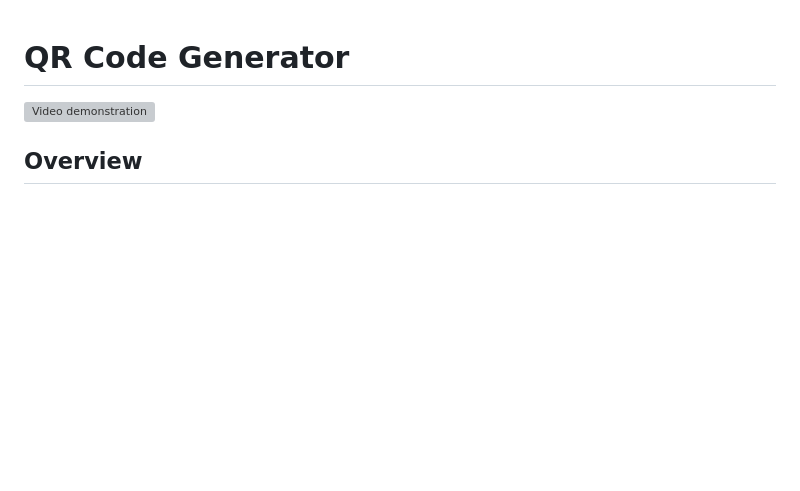
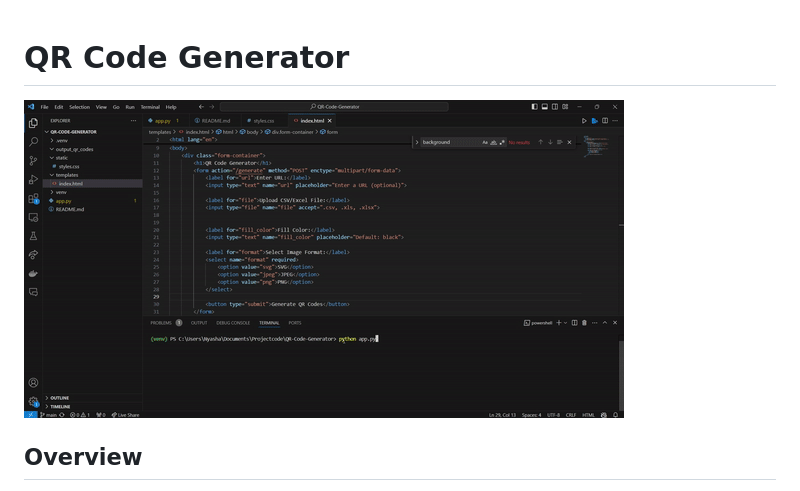
Before and after one commit to nyashad/QR-Code-Generator, a Markdown page: README.md, the part around the change. Drawn GitHub-style; pictures changed too: video-demo.gif (added); blank space fills up the shorter version; grey boxes are pictures that could not be loaded.

Commit message:
updated GIF

```diff
--- a/README.md
+++ b/README.md
@@ -1,6 +1,6 @@
 # QR Code Generator
 
-![Video demonstration](./giphy.mp4)
+![Video demonstration](./video-demo.gif)
 
 ## Overview
 This project is a web application built with Flask that allows users to generate QR codes from a single URL or a list of domain names provided through a CSV or Excel file. Users can customize the QR codes' colors and select different image formats for download.
```
Also changed, not shown: 1 other file.
